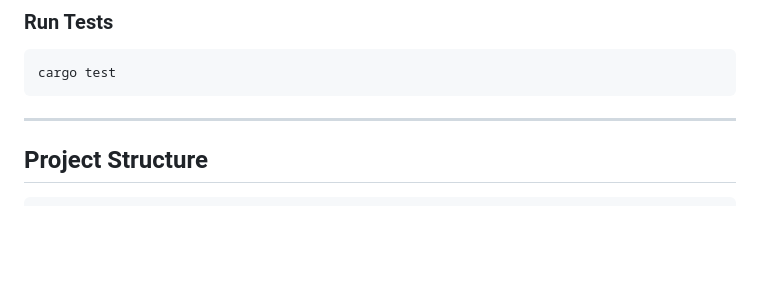
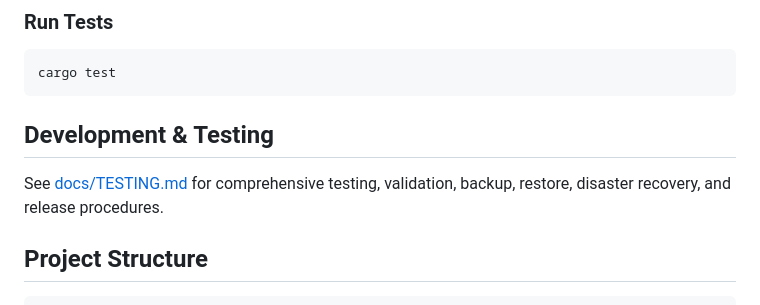
Before and after one commit to thakares/nx9-url-shortener, a Markdown page: README.md, the part around the change. Drawn GitHub-style; blank space fills up the shorter version.

Commit message:
docs: improve testing guide and add README documentation links

````diff
--- a/README.md
+++ b/README.md
@@ -368,8 +368,9 @@ cargo run -- create-admin
 cargo test
 ```
 
----
+## Development & Testing
 
+See [docs/TESTING.md](docs/TESTING.md) for comprehensive testing, validation, backup, restore, disaster recovery, and release procedures.
 ## Project Structure
 
 ```text
````
